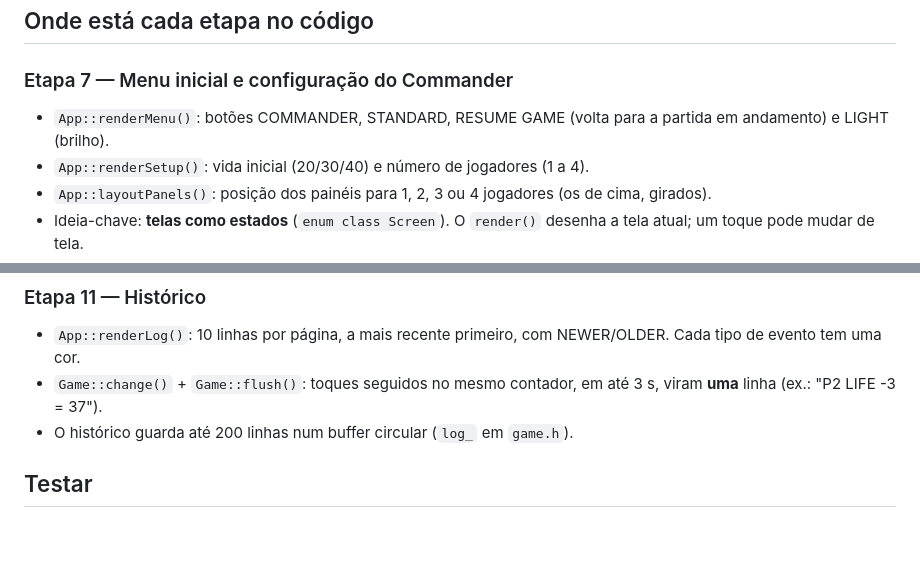
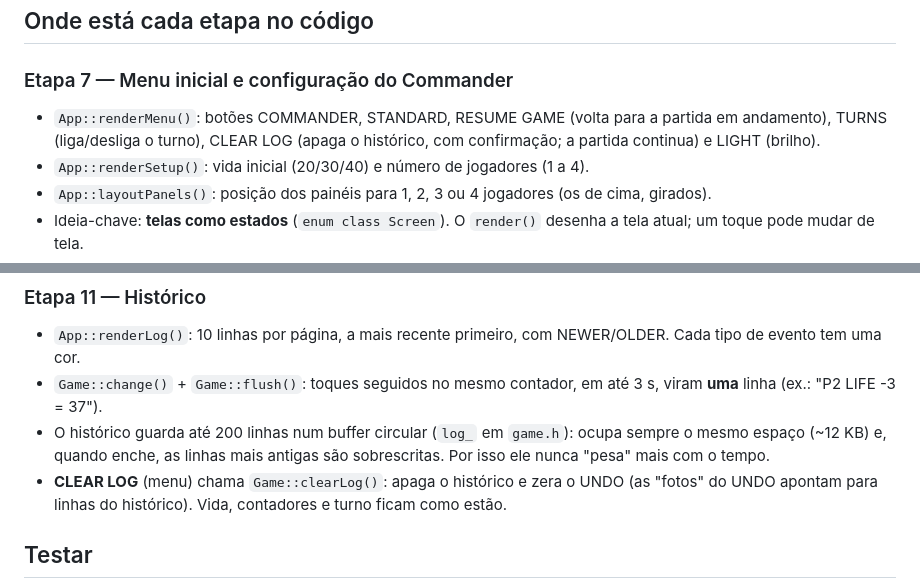
Before and after one commit to ensosampaio/visor-vida-mtg, a Markdown page: etapas/etapa07a11_visor/README.md, 2 parts joined by grey strips. GitHub-like rendering; blank space fills up the shorter version.

```diff
--- a/etapas/etapa07a11_visor/README.md
+++ b/etapas/etapa07a11_visor/README.md
@@ -46,7 +46,8 @@ tela sem mexer nas regras, e testar as regras sem tela. Foi o que aconteceu na t
 ## Onde está cada etapa no código
 
 ### Etapa 7 — Menu inicial e configuração do Commander
-- `App::renderMenu()`: botões COMMANDER, STANDARD, RESUME GAME (volta para a partida em andamento) e LIGHT (brilho).
+- `App::renderMenu()`: botões COMMANDER, STANDARD, RESUME GAME (volta para a partida em andamento), TURNS (liga/desliga o turno),
+  CLEAR LOG (apaga o histórico, com confirmação; a partida continua) e LIGHT (brilho).
 - `App::renderSetup()`: vida inicial (20/30/40) e número de jogadores (1 a 4).
 - `App::layoutPanels()`: posição dos painéis para 1, 2, 3 ou 4 jogadores (os de cima, girados).
 - Ideia-chave: **telas como estados** (`enum class Screen`). O `render()` desenha a tela atual; um toque pode mudar de tela.
@@ -83,7 +84,10 @@ tela sem mexer nas regras, e testar as regras sem tela. Foi o que aconteceu na t
 ### Etapa 11 — Histórico
 - `App::renderLog()`: 10 linhas por página, a mais recente primeiro, com NEWER/OLDER. Cada tipo de evento tem uma cor.
 - `Game::change()` + `Game::flush()`: toques seguidos no mesmo contador, em até 3 s, viram **uma** linha (ex.: "P2 LIFE -3 = 37").
-- O histórico guarda até 200 linhas num buffer circular (`log_` em `game.h`).
+- O histórico guarda até 200 linhas num buffer circular (`log_` em `game.h`): ocupa sempre o mesmo espaço (~12 KB) e,
+  quando enche, as linhas mais antigas são sobrescritas. Por isso ele nunca "pesa" mais com o tempo.
+- **CLEAR LOG** (menu) chama `Game::clearLog()`: apaga o histórico e zera o UNDO (as "fotos" do UNDO apontam para
+  linhas do histórico). Vida, contadores e turno ficam como estão.
 
 ## Testar
 
```
Also changed, not shown: docs/arte/BRIEFING_ARTE.md (+2 -1 lines), docs/arte/gabarito_menu.png, 9 other files.
